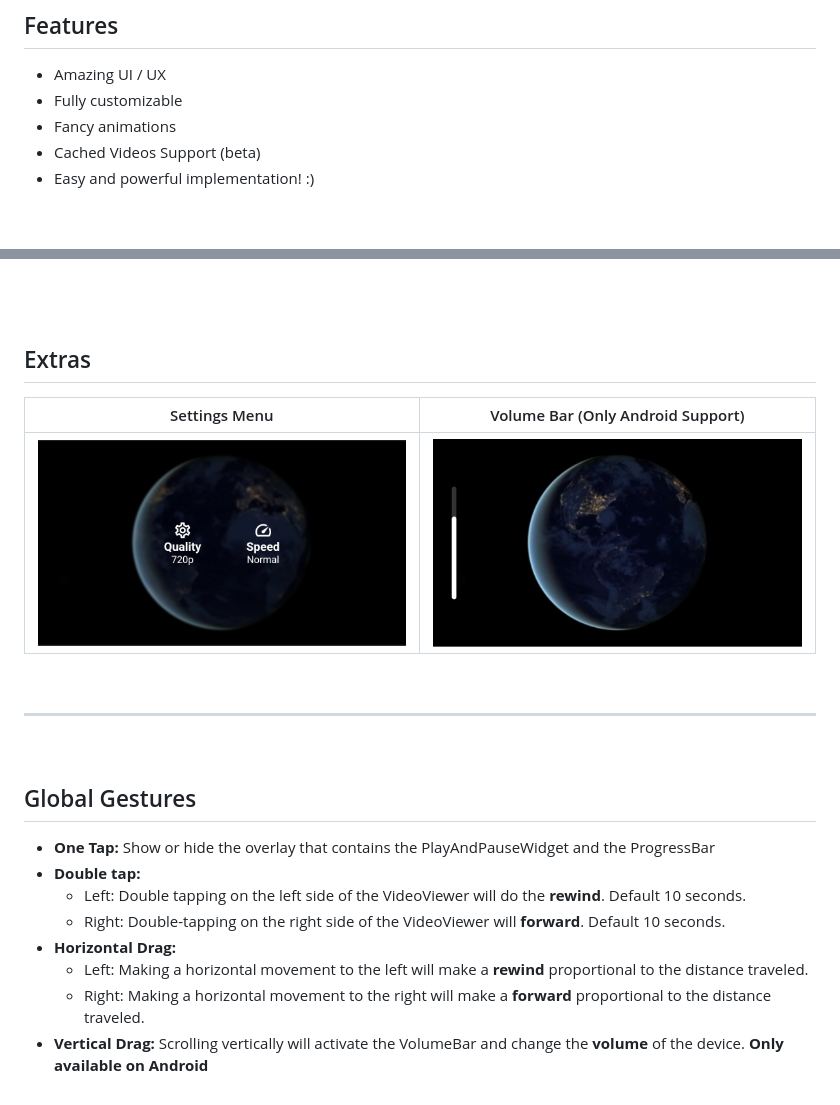
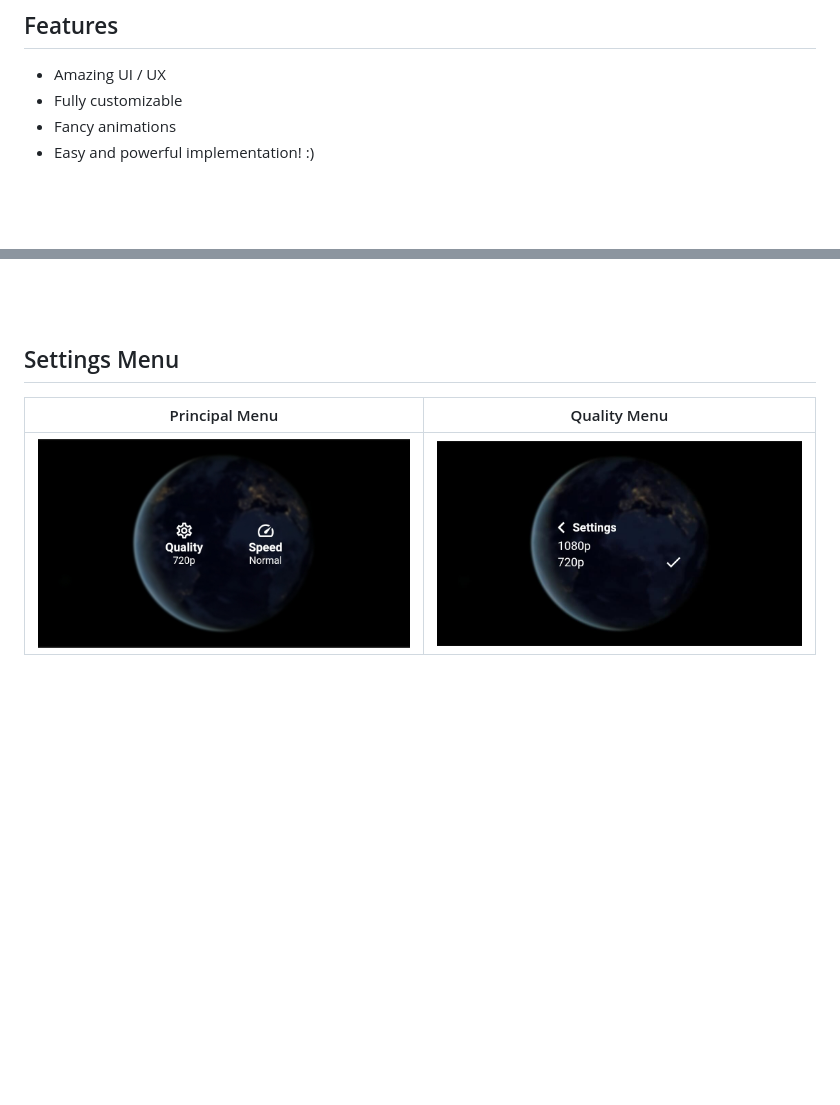
Before and after one commit to seel-channel/video_viewer, a Markdown page: README.md, 2 parts joined by grey strips. GitHub-like rendering; pictures changed too: assets/readme/quality_menu.jpg (added); blank space fills up the shorter version.

```diff
--- a/README.md
+++ b/README.md
@@ -12,6 +14,5 @@
 - Amazing UI / UX
 - Fully customizable
 - Fancy animations
-- Cached Videos Support (beta)
 - Easy and powerful implementation! :)
 
@@ -45,25 +92,8 @@
 
 <br><br>
 
-## Extras
+## Settings Menu
 
-|             Settings Menu              |  Volume Bar (Only Android Support)  |
-| :------------------------------------: | :---------------------------------: |
-| ![](./assets/readme/settings_menu.jpg) | ![](./assets/readme/volume_bar.jpg) |
-
-<br>
-
----
-
-<br>
-
-## Global Gestures
-
-- **One Tap:** Show or hide the overlay that contains the PlayAndPauseWidget and the ProgressBar
-- **Double tap:**
-  - Left: Double tapping on the left side of the VideoViewer will do the **rewind**. Default 10 seconds.
-  - Right: Double-tapping on the right side of the VideoViewer will **forward**. Default 10 seconds.
-- **Horizontal Drag:**
-  - Left: Making a horizontal movement to the left will make a **rewind** proportional to the distance traveled.
-  - Right: Making a horizontal movement to the right will make a **forward** proportional to the distance traveled.
-- **Vertical Drag:** Scrolling vertically will activate the VolumeBar and change the **volume** of the device. **Only available on Android**
+|             Principal Menu             |             Quality Menu              |
+| :------------------------------------: | :-----------------------------------: |
+| ![](./assets/readme/settings_menu.jpg) | ![](./assets/readme/quality_menu.jpg) |
```
Also changed, not shown: other parts of README.md (+52 -4 lines), 5 other files.
